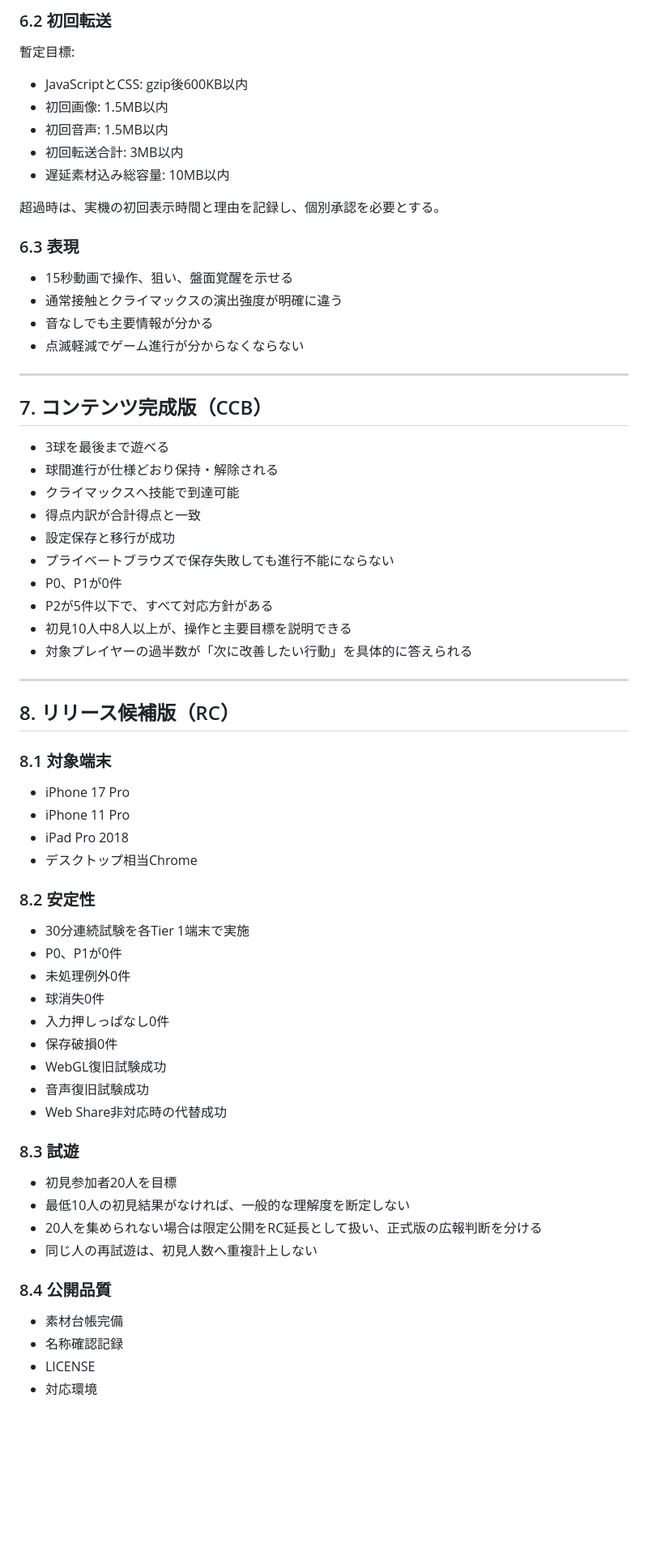
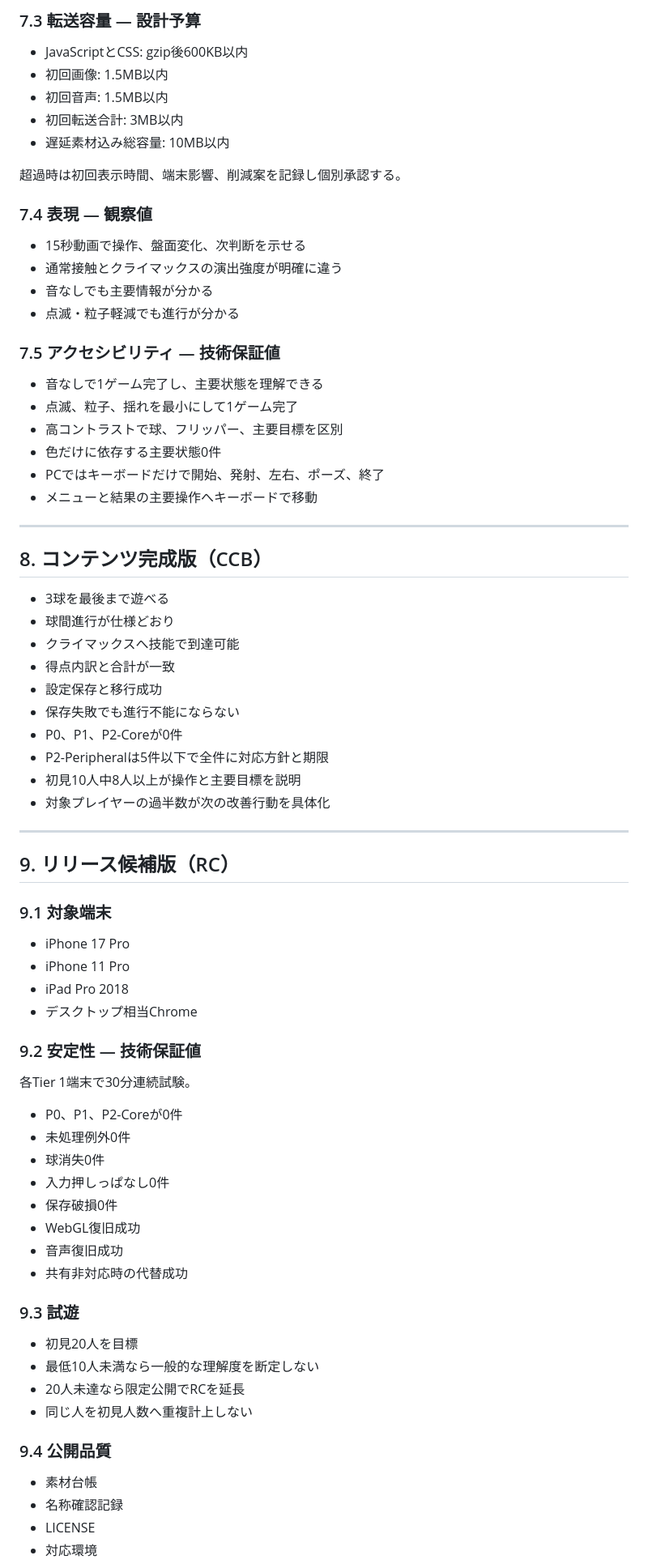
Before and after one commit to chameleonjp-lab/doppan, a Markdown page: docs/QUALITY_GATES.md, the part around one of its changes. Shown at 81% size. Rendered like a GitHub page; blank space fills up the shorter version.

Commit message:
Clarify quality gate evidence and accessibility criteria

```diff
--- a/docs/QUALITY_GATES.md
+++ b/docs/QUALITY_GATES.md
@@ -154,7 +226,5 @@
 
-### 6.2 初回転送
-
-暫定目標:
+### 7.3 転送容量 — 設計予算
 
 - JavaScriptとCSS: gzip後600KB以内
 - 初回画像: 1.5MB以内
@@ -162,63 +232,73 @@
 - 初回転送合計: 3MB以内
 - 遅延素材込み総容量: 10MB以内
 
-超過時は、実機の初回表示時間と理由を記録し、個別承認を必要とする。
+超過時は初回表示時間、端末影響、削減案を記録し個別承認する。
 
-### 6.3 表現
+### 7.4 表現 — 観察値
 
-- 15秒動画で操作、狙い、盤面覚醒を示せる
+- 15秒動画で操作、盤面変化、次判断を示せる
 - 通常接触とクライマックスの演出強度が明確に違う
 - 音なしでも主要情報が分かる
-- 点滅軽減でゲーム進行が分からなくならない
+- 点滅・粒子軽減でも進行が分かる
+
+### 7.5 アクセシビリティ — 技術保証値
+
+- 音なしで1ゲーム完了し、主要状態を理解できる
+- 点滅、粒子、揺れを最小にして1ゲーム完了
+- 高コントラストで球、フリッパー、主要目標を区別
+- 色だけに依存する主要状態0件
+- PCではキーボードだけで開始、発射、左右、ポーズ、終了
+- メニューと結果の主要操作へキーボードで移動
 
 ---
 
-## 7. コンテンツ完成版（CCB）
+## 8. コンテンツ完成版（CCB）
 
 - 3球を最後まで遊べる
-- 球間進行が仕様どおり保持・解除される
+- 球間進行が仕様どおり
 - クライマックスへ技能で到達可能
-- 得点内訳が合計得点と一致
-- 設定保存と移行が成功
-- プライベートブラウズで保存失敗しても進行不能にならない
-- P0、P1が0件
-- P2が5件以下で、すべて対応方針がある
-- 初見10人中8人以上が、操作と主要目標を説明できる
-- 対象プレイヤーの過半数が「次に改善したい行動」を具体的に答えられる
+- 得点内訳と合計が一致
+- 設定保存と移行成功
+- 保存失敗でも進行不能にならない
+- P0、P1、P2-Coreが0件
+- P2-Peripheralは5件以下で全件に対応方針と期限
+- 初見10人中8人以上が操作と主要目標を説明
+- 対象プレイヤーの過半数が次の改善行動を具体化
 
 ---
 
-## 8. リリース候補版（RC）
+## 9. リリース候補版（RC）
 
-### 8.1 対象端末
+### 9.1 対象端末
 
 - iPhone 17 Pro
 - iPhone 11 Pro
 - iPad Pro 2018
 - デスクトップ相当Chrome
 
-### 8.2 安定性
+### 9.2 安定性 — 技術保証値
 
-- 30分連続試験を各Tier 1端末で実施
-- P0、P1が0件
+各Tier 1端末で30分連続試験。
+
+- P0、P1、P2-Coreが0件
 - 未処理例外0件
 - 球消失0件
 - 入力押しっぱなし0件
 - 保存破損0件
-- WebGL復旧試験成功
-- 音声復旧試験成功
-- Web Share非対応時の代替成功
+- WebGL復旧成功
+- 音声復旧成功
+- 共有非対応時の代替成功
 
-### 8.3 試遊
+### 9.3 試遊
 
-- 初見参加者20人を目標
-- 最低10人の初見結果がなければ、一般的な理解度を断定しない
-- 20人を集められない場合は限定公開をRC延長として扱い、正式版の広報判断を分ける
-- 同じ人の再試遊は、初見人数へ重複計上しない
+- 初見20人を目標
+- 最低10人未満なら一般的な理解度を断定しない
+- 20人未達なら限定公開でRCを延長
+- 同じ人を初見人数へ重複計上しない
 
-### 8.4 公開品質
+### 9.4 公開品質
 
-- 素材台帳完備
+- 素材台帳
 - 名称確認記録
 - LICENSE
 - 対応環境
```
Also changed, not shown: other parts of docs/QUALITY_GATES.md (+139 -66 lines).
